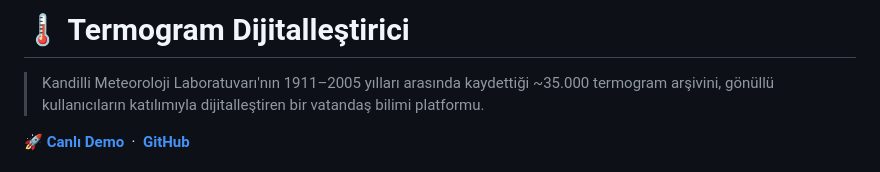
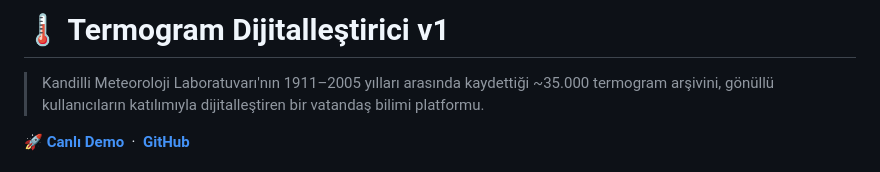
Before and after one commit to berkkbalci/termogram-digitizer, a Markdown page: README.md, the part around the change. Drawn GitHub-style.

Commit message:
Update README version to v1
Updated version number in README header.

```diff
--- a/README.md
+++ b/README.md
@@ -1,4 +1,4 @@
-# 🌡️ Termogram Dijitalleştirici
+# 🌡️ Termogram Dijitalleştirici v1
 
 > Kandilli Meteoroloji Laboratuvarı'nın 1911–2005 yılları arasında kaydettiği ~35.000 termogram arşivini, gönüllü kullanıcıların katılımıyla dijitalleştiren bir vatandaş bilimi platformu.
 
```
